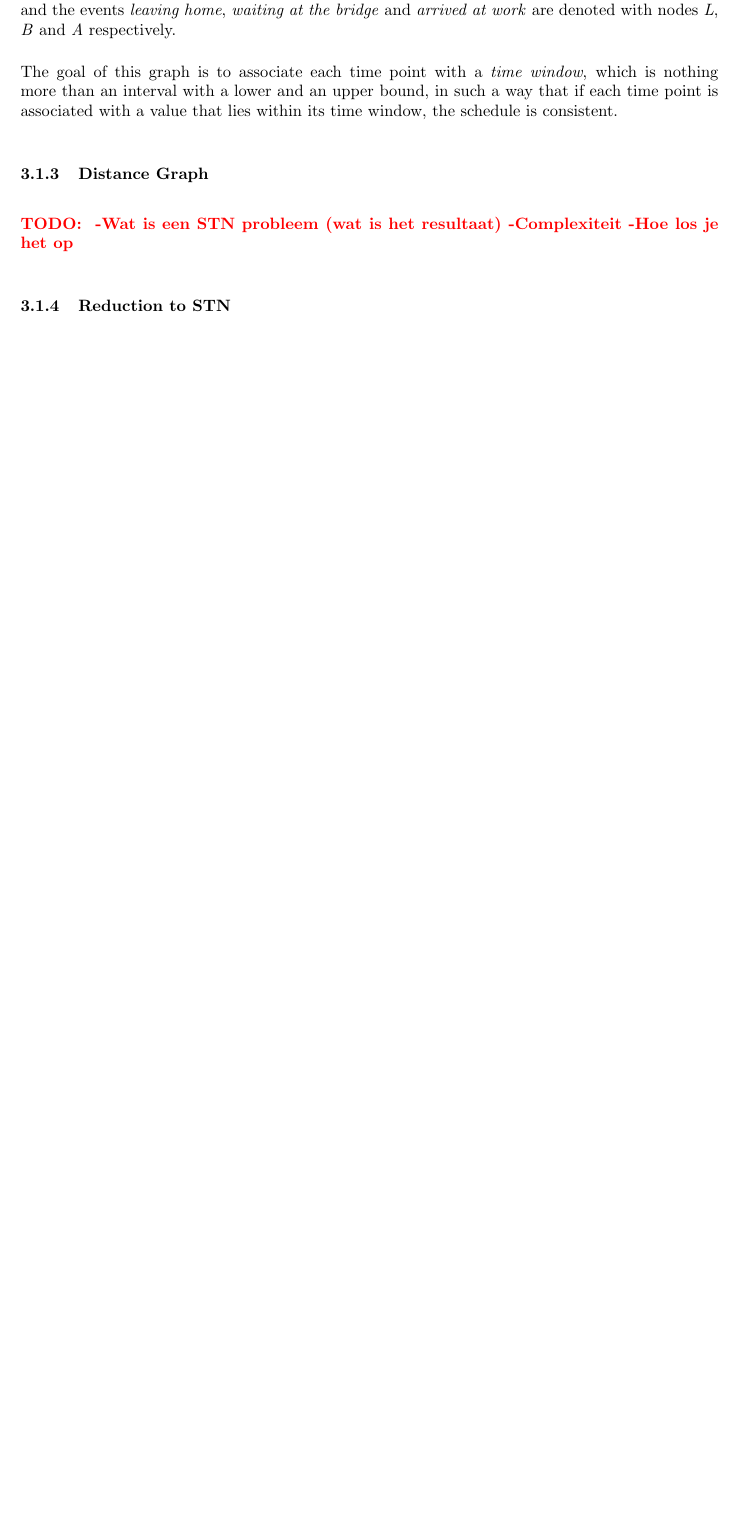
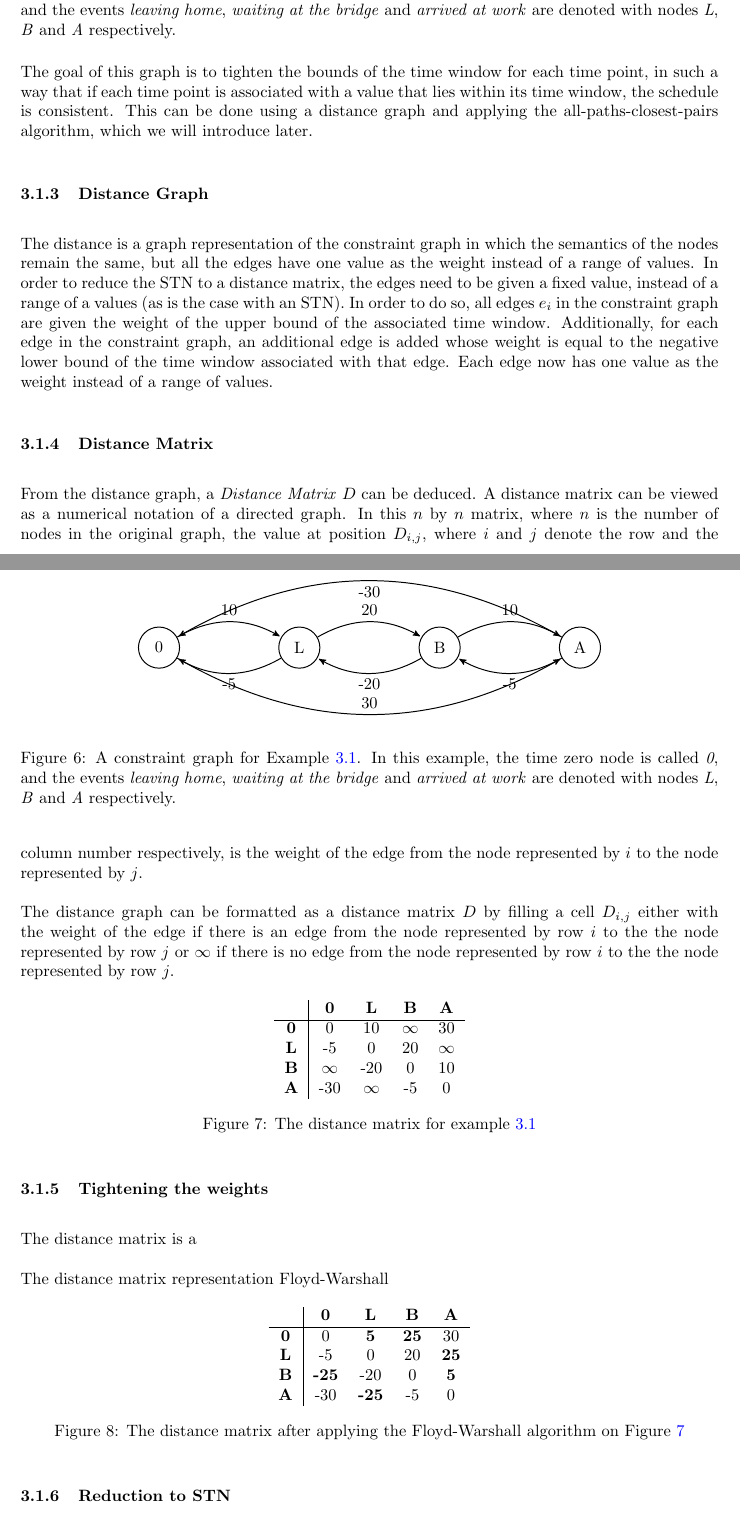
Before and after one commit to deazurain/rrcs, a LaTeX paper (rrcs_2.tex): part of page 12 of 17 before the commit and two parts of pages 12 and 13 of 18 after it, the two joined at a grey line, cut so that both start at the same text, the shorter picture padded with empty space. Compiled offline with pdfLaTeX; a LaTeX package or settings file that is missing is left out.

Commit message:
Hoofdtukkie 3

```diff
--- a/rrcs_2.tex
+++ b/rrcs_2.tex
@@ -453,15 +453,79 @@ The constraint graph for this example is shown below.
 	\caption{A constraint graph for Example \ref{exmp:stn}. In this example, the time zero node is called \emph{0}, and the events \emph{leaving home},  \emph{waiting at the bridge} and \emph{arrived at work} are denoted with nodes \emph{L}, \emph{B} and \emph{A} respectively.}
 \end{figure}
 
-The goal of this graph is to associate each time point with a \emph{time window}, which is nothing more than an interval with a lower and an upper bound, in such a way that if each time point is associated with a value that lies within its time window, the schedule is consistent.
+The goal of this graph is to tighten the bounds of the time window for each time point, in such a way that if each time point is associated with a value that lies within its time window, the schedule is consistent.
+This can be done using a distance graph and applying the all-paths-closest-pairs algorithm, which we will introduce later.
 
 \subsubsection{Distance Graph}
+The distance is a graph representation of the constraint graph in which the semantics of the nodes remain the same, but all the edges have one value as the weight instead of a range of values. In order to reduce the STN to a distance matrix, the edges need to be given a fixed value, instead of a range of a values (as is the case with an STN).
+In order to do so, all edges $e_i$ in the constraint graph are given the weight of the upper bound of the associated time window.
+Additionally, for each edge in the constraint graph, an additional edge is added whose weight is equal to the negative lower bound of the time window associated with that edge.
+Each edge now has one value as the weight instead of a range of values.
 
-\TODO{
-		-Wat is een STN probleem (wat is het resultaat)
-		-Complexiteit
-		-Hoe los je het op
-}
+\begin{figure}[h]
+	\centering
+	\begin{tikzpicture}[
+		->,
+		>=stealth',
+		shorten >=1pt,
+		auto,
+		node distance=3cm,
+	     semithick
+	  ]
+
+	  \node[state] (1) 						{0};
+	  \node[state] (2) [right of=1] 		{L};
+	  \node[state] (3) [right of=2] 		{B};
+	  \node[state] (4) [right of=3] 		{A};
+
+	  \path 	 (1) 	edge [bend left]    	node {10}	 		(2)
+	            		edge [bend right] 		node {30}		 	(4)
+	       	 (2) 	edge [bend left]		node {20}		 	(3)
+		 			edge [bend left]    	node {-5} 			(1)
+	        	 (3) 	edge [bend left]     	node {10}	 		(4)
+		 			edge [bend left]		node {-20}	 		(2)
+		 	 (4)		edge [bend right] 		node {-30} 		(1)
+			 		edge [bend left]     	node {-5} 			(3);
+
+	\end{tikzpicture}
+	\caption{A constraint graph for Example \ref{exmp:stn}. In this example, the time zero node is called \emph{0}, and the events \emph{leaving home},  \emph{waiting at the bridge} and \emph{arrived at work} are denoted with nodes \emph{L}, \emph{B} and \emph{A} respectively.}
+\end{figure}
+
+\subsubsection{Distance Matrix}
+From the distance graph, a \emph{Distance Matrix} $D$ can be deduced. A distance matrix can be viewed as a numerical notation of a directed graph. In this $n$ by $n$ matrix, where $n$ is the number of nodes in the original graph, the value at position $D_{i,j}$, where $i$ and $j$ denote the row and the column number respectively, is the weight of the edge from the node represented by $i$ to the node represented by $j$.
+
+The distance graph can be formatted as a distance matrix $D$ by filling a cell $D_{i,j}$ either with the weight of the edge if there is an edge from the node represented by row $i$ to the the node represented by row $j$ or $\infty$ if there is no edge from the node represented by row $i$ to the the node represented by row $j$.
+
+\begin{figure}[h]
+	\centering
+	\begin{tabular}{ c | c c c c }
+	  			& \textbf{0}	& \textbf{L} 	& \textbf{B} 	& \textbf{A} \\ \hline
+	  \textbf{0} 	& 0 			& 10		& $\infty$ 	& 30 \\
+	  \textbf{L} 	& -5 		& 0			& 20		& $\infty$ \\
+	  \textbf{B} 	& $\infty$ 	& -20		& 0			& 10 \\
+	  \textbf{A} 	& -30		& $\infty$	& -5 		& 0 \\
+	\end{tabular}
+	\caption{The distance matrix for example \ref{exmp:stn}}
+	\label{fig:distance_matrix}
+\end{figure}
+
+\subsubsection{Tightening the weights}
+The distance matrix is a
+
+The distance matrix representation
+Floyd-Warshall
+
+\begin{figure}[h]
+	\centering
+	\begin{tabular}{ c | c c c c }
+	  			& \textbf{0}		& \textbf{L} 		& \textbf{B} 		& \textbf{A} \\ \hline
+	  \textbf{0} 	& 0 				& \textbf{5}		& \textbf{25} 	& 30 \\
+	  \textbf{L} 	& -5 			& 0				& 20			& \textbf{25} \\
+	  \textbf{B} 	& \textbf{-25}	& -20			& 0				& \textbf{5} \\
+	  \textbf{A} 	& -30			& \textbf{-25}	& -5 			& 0 \\
+	\end{tabular}
+	\caption{The distance matrix after applying the Floyd-Warshall algorithm on Figure \ref{fig:distance_matrix}}
+\end{figure}
 
 \subsubsection{Reduction to STN}
 The notion of an STN as introduced in the previous paragraph can be used to represent the temporal (time related) aspect of the original RCPSP. Let us explain the reduction of the temporal (time-related) aspect of the problem to an STN according to \TODO{Example}.
```
Also changed, not shown: rrcs_2.tex (10 more changed lines).
